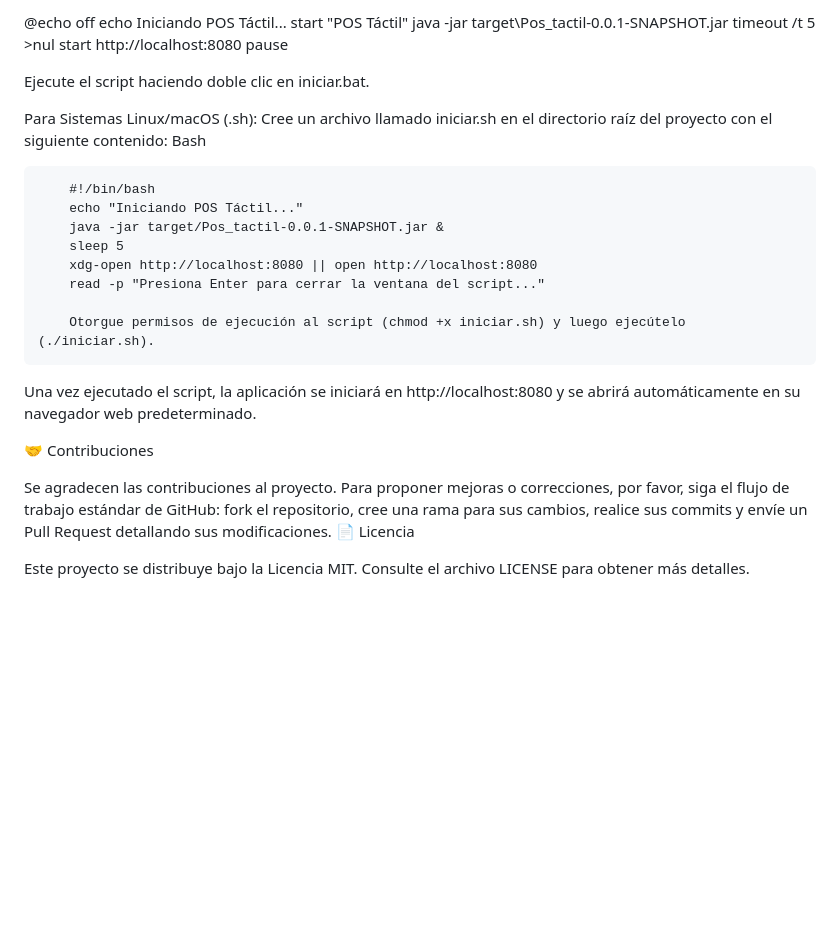
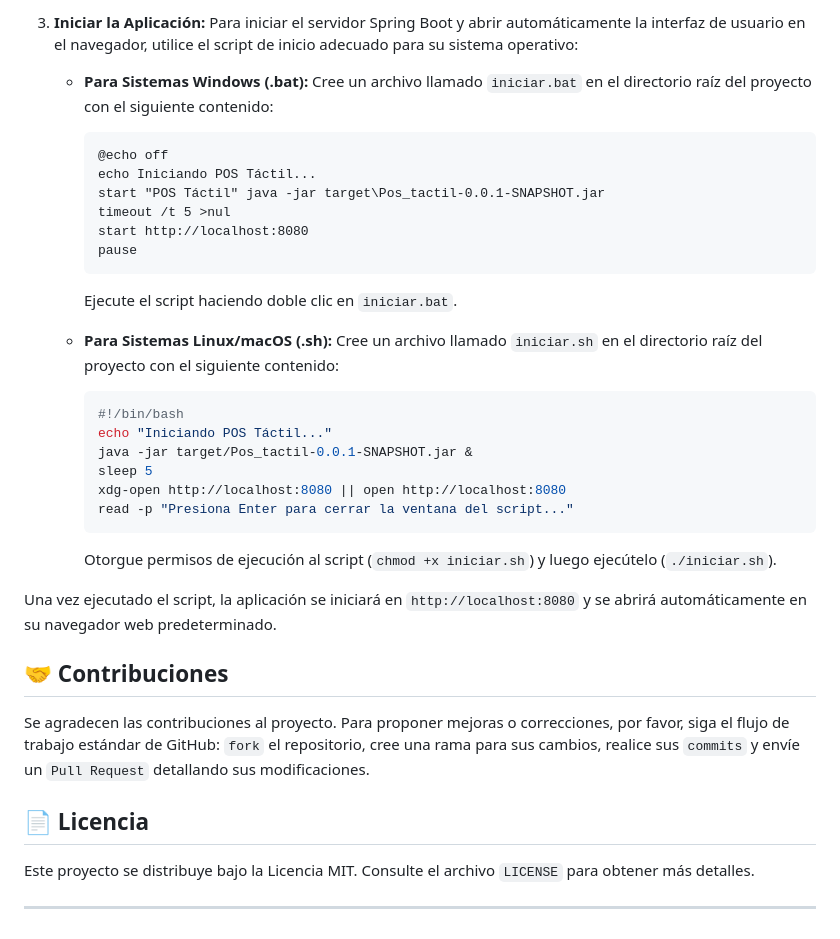
Before and after one commit to Erguti4/POS, a Markdown page: README.md, the part around one of its changes. GitHub-like rendering; blank space fills up the shorter version.

````diff
--- a/README.md
+++ b/README.md
@@ -68,31 +74,45 @@ Para iniciar el servidor Spring Boot y abrir automáticamente la interfaz de usu
 
-@echo off
-echo Iniciando POS Táctil...
-start "POS Táctil" java -jar target\Pos_tactil-0.0.1-SNAPSHOT.jar
-timeout /t 5 >nul
-start http://localhost:8080
-pause
+3.  **Iniciar la Aplicación:**
+    Para iniciar el servidor Spring Boot y abrir automáticamente la interfaz de usuario en el navegador, utilice el script de inicio adecuado para su sistema operativo:
 
-Ejecute el script haciendo doble clic en iniciar.bat.
+      * **Para Sistemas Windows (.bat):**
+        Cree un archivo llamado `iniciar.bat` en el directorio raíz del proyecto con el siguiente contenido:
 
-Para Sistemas Linux/macOS (.sh):
-Cree un archivo llamado iniciar.sh en el directorio raíz del proyecto con el siguiente contenido:
-Bash
+        ```batch
+        @echo off
+        echo Iniciando POS Táctil...
+        start "POS Táctil" java -jar target\Pos_tactil-0.0.1-SNAPSHOT.jar
+        timeout /t 5 >nul
+        start http://localhost:8080
+        pause
+        ```
 
+        Ejecute el script haciendo doble clic en `iniciar.bat`.
+
+      * **Para Sistemas Linux/macOS (.sh):**
+        Cree un archivo llamado `iniciar.sh` en el directorio raíz del proyecto con el siguiente contenido:
+
+        ```bash
         #!/bin/bash
         echo "Iniciando POS Táctil..."
         java -jar target/Pos_tactil-0.0.1-SNAPSHOT.jar &
         sleep 5
         xdg-open http://localhost:8080 || open http://localhost:8080
         read -p "Presiona Enter para cerrar la ventana del script..."
+        ```
 
-        Otorgue permisos de ejecución al script (chmod +x iniciar.sh) y luego ejecútelo (./iniciar.sh).
+        Otorgue permisos de ejecución al script (`chmod +x iniciar.sh`) y luego ejecútelo (`./iniciar.sh`).
 
-Una vez ejecutado el script, la aplicación se iniciará en http://localhost:8080 y se abrirá automáticamente en su navegador web predeterminado.
+Una vez ejecutado el script, la aplicación se iniciará en `http://localhost:8080` y se abrirá automáticamente en su navegador web predeterminado.
 
-🤝 Contribuciones
 
-Se agradecen las contribuciones al proyecto. Para proponer mejoras o correcciones, por favor, siga el flujo de trabajo estándar de GitHub: fork el repositorio, cree una rama para sus cambios, realice sus commits y envíe un Pull Request detallando sus modificaciones.
-📄 Licencia
 
-Este proyecto se distribuye bajo la Licencia MIT. Consulte el archivo LICENSE para obtener más detalles.
+## 🤝 Contribuciones
+
+Se agradecen las contribuciones al proyecto. Para proponer mejoras o correcciones, por favor, siga el flujo de trabajo estándar de GitHub: `fork` el repositorio, cree una rama para sus cambios, realice sus `commits` y envíe un `Pull Request` detallando sus modificaciones.
+
+## 📄 Licencia
+
+Este proyecto se distribuye bajo la Licencia MIT. Consulte el archivo `LICENSE` para obtener más detalles.
+
+-----
````
Also changed, not shown: other parts of README.md (+54 -48 lines).
